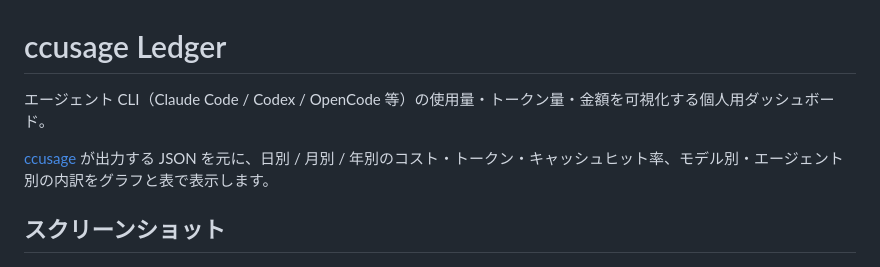
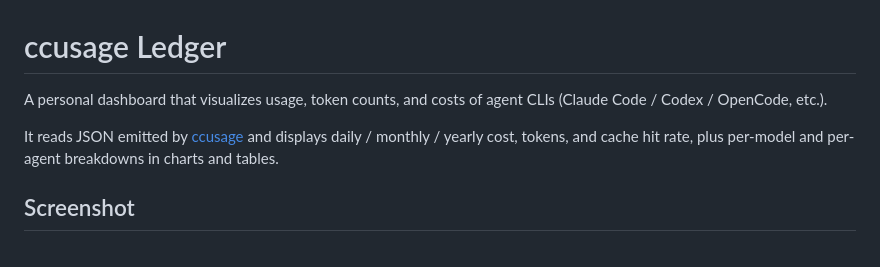
Before and after one commit to ba0918/ccusage-ledger, a Markdown page: README.md, the part around one of its changes. Drawn GitHub-style.

Commit message:
docs: README を英語に統一する

```diff
--- a/README.md
+++ b/README.md
@@ -1,10 +1,10 @@
 # ccusage Ledger
 
-エージェント CLI（Claude Code / Codex / OpenCode 等）の使用量・トークン量・金額を可視化する個人用ダッシュボード。
+A personal dashboard that visualizes usage, token counts, and costs of agent CLIs (Claude Code / Codex / OpenCode, etc.).
 
-[ccusage](https://github.com/ccusage/ccusage) が出力する JSON を元に、日別 / 月別 / 年別のコスト・トークン・キャッシュヒット率、モデル別・エージェント別の内訳をグラフと表で表示します。
+It reads JSON emitted by [ccusage](https://github.com/ccusage/ccusage) and displays daily / monthly / yearly cost, tokens, and cache hit rate, plus per-model and per-agent breakdowns in charts and tables.
 
-## スクリーンショット
+## Screenshot
 
 ![ccusage Ledger](assets/image.png)
 
```
Also changed, not shown: other parts of README.md (+36 -32 lines).
